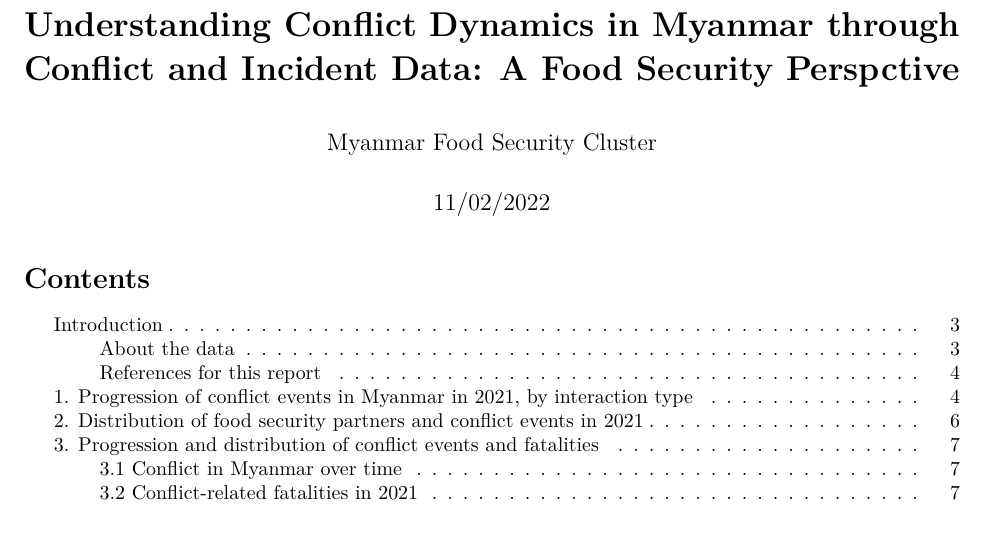
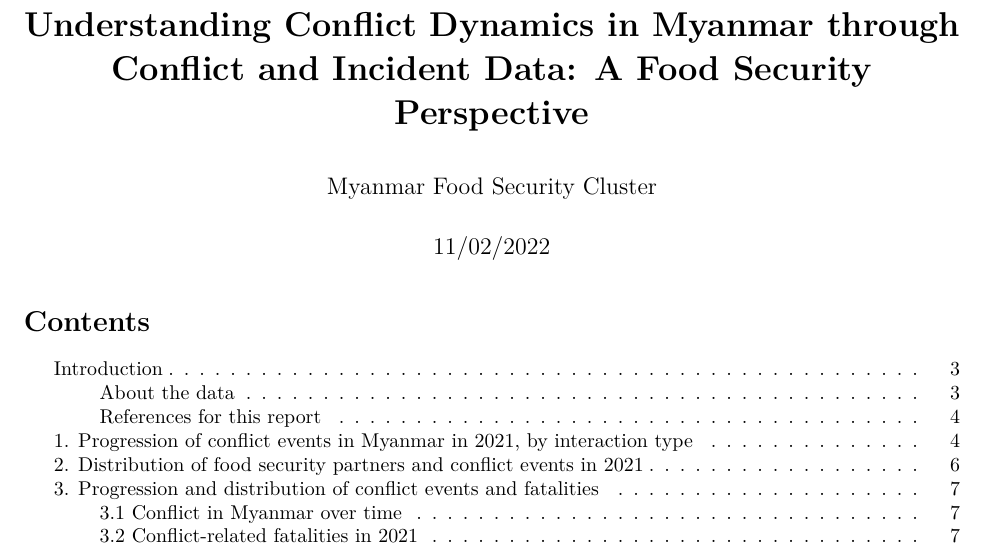
Before and after one commit to food-security-cluster-myanmar/exploratory-data-analysis-acled-fsc, an R Markdown document (acled_pdf.Rmd): part of page 1 of 24, cut so that both start at the same text. Rendered offline with R 4.5, knitr and Pandoc, then LaTeX, with nearby package versions; some code elsewhere in the file could not run offline; column names are cleaned by a stand-in for the janitor package.

Commit message:
pdf updated

```diff
--- a/acled_pdf.Rmd
+++ b/acled_pdf.Rmd
@@ -1,5 +1,5 @@
 ---
-title: "**Understanding Conflict Dynamics in Myanmar through Conflict and Incident Data: A Food Security Perspctive**"
+title: "**Understanding Conflict Dynamics in Myanmar through Conflict and Incident Data: A Food Security Perspective**"
 author: "Myanmar Food Security Cluster"
 date: "11/02/2022"
 output:
```
Also changed, not shown: text_mining_lm.Rmd (+0 -5 lines).
